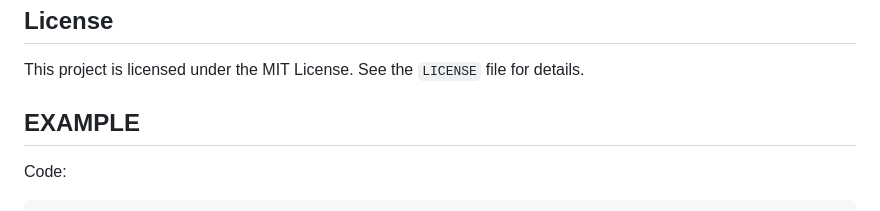
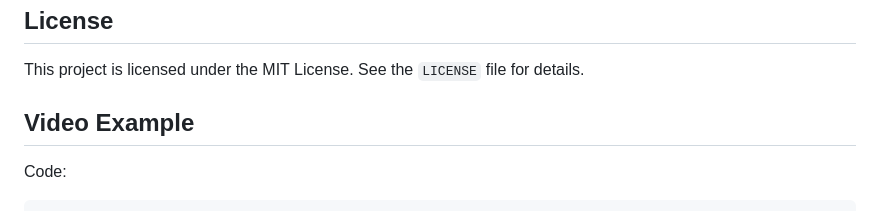
Before and after one commit to CodeSaviour/OpenZone, a Markdown page: readme.md, the part around the change. Drawn GitHub-style.

````diff
--- a/readme.md
+++ b/readme.md
@@ -164,7 +164,7 @@ newZone:Destroy()
 This project is licensed under the MIT License. See the `LICENSE` file for details.
 
 
-## EXAMPLE
+## Video Example
 Code:
 ```lua
 local ServerStorage = game:GetService('ServerStorage')
````
